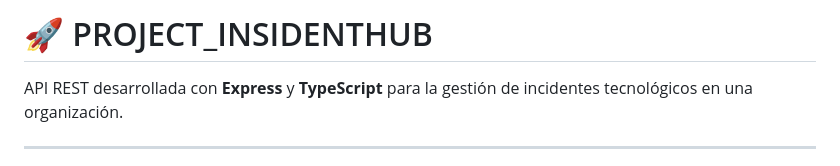
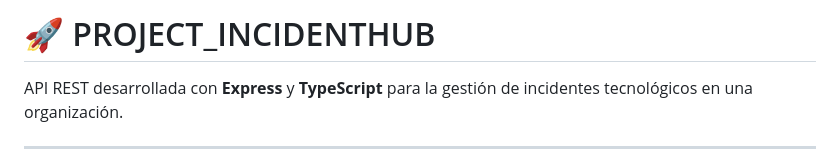
Before and after one commit to INSEIN666/PROJECT_INCIDENTHUB, a Markdown page: README.md, the part around the change. Rendered like a GitHub page.

Commit message:
Actualizar README.md

```diff
--- a/README.md
+++ b/README.md
@@ -1,4 +1,4 @@
-# 🚀 PROJECT_INSIDENTHUB
+# 🚀 PROJECT_INCIDENTHUB
 
 API REST desarrollada con **Express** y **TypeScript** para la gestión de incidentes tecnológicos en una organización.
 
```
